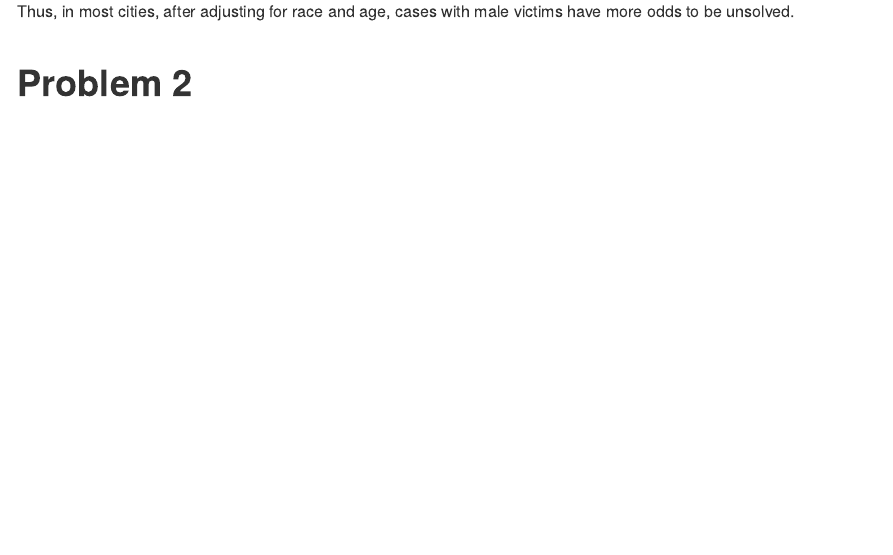
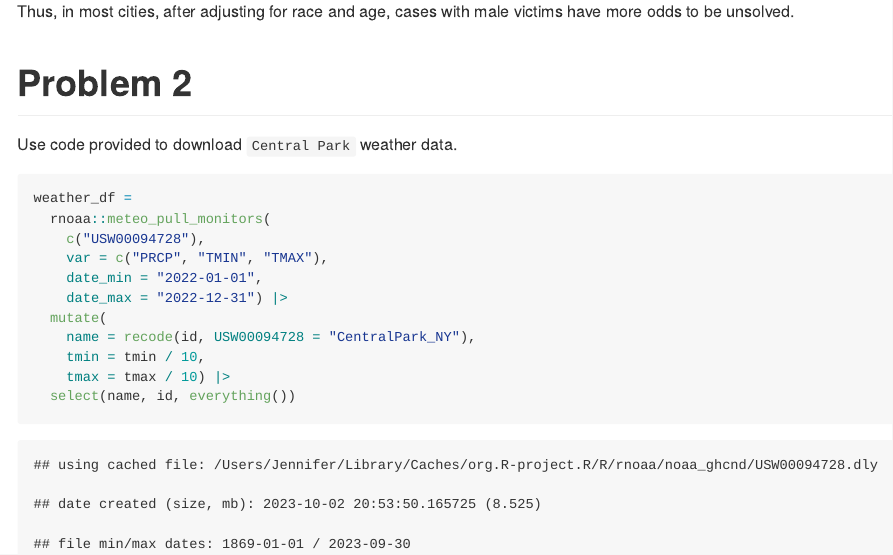
Before and after one commit to lyjen07/p8105_hw6_yl5227, an R Markdown document (p8105_hw6_yl5227.Rmd): the page in a window 1100 px wide, from 2790 px down. The pictures show the output file p8105_hw6_yl5227.md that the author committed with the source, drawn offline in the style of GitHub; long lines of code are wrapped.

Commit message:
start on problem 2

````diff
--- a/p8105_hw6_yl5227.Rmd
+++ b/p8105_hw6_yl5227.Rmd
@@ -104,3 +104,19 @@ logi_fit |>
 Thus, in most cities, after adjusting for race and age, cases with male victims have more odds to be unsolved.
 
 # Problem 2
+
+Use code provided to download `Central Park` weather data.
+
+```{r}
+weather_df =
+  rnoaa::meteo_pull_monitors(
+    c("USW00094728"),
+    var = c("PRCP", "TMIN", "TMAX"),
+    date_min = "2022-01-01",
+    date_max = "2022-12-31") |>
+  mutate(
+    name = recode(id, USW00094728 = "CentralPark_NY"),
+    tmin = tmin / 10,
+    tmax = tmax / 10) |>
+  select(name, id, everything())
+```
````
Also changed, not shown: p8105_hw6_yl5227.md.
